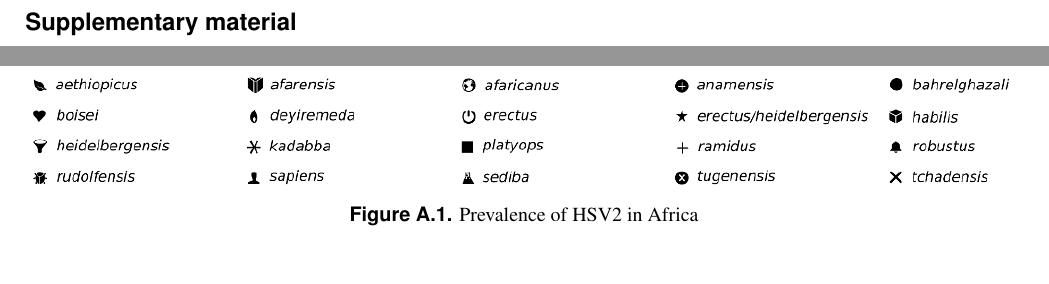
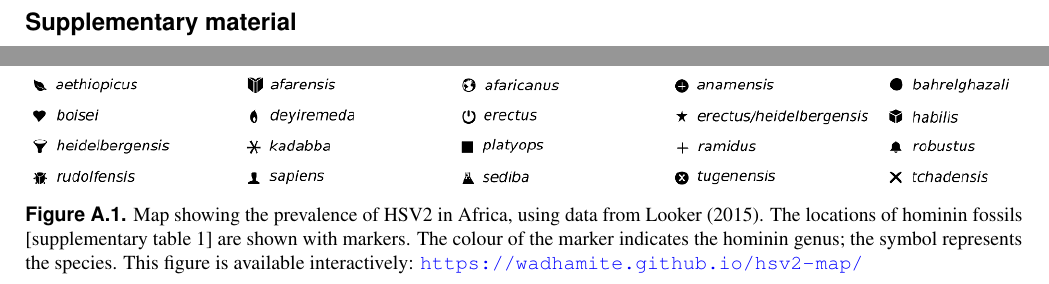
Before and after one commit to kks32-docs/2017-hsv2, a LaTeX paper (main.tex): two parts of page 18 of 20, joined at a grey line, cut so that both start at the same text, the shorter picture padded with empty space. Compiled offline with pdfLaTeX.

Commit message:
:package: Final revision #1

```diff
--- a/main.tex
+++ b/main.tex
@@ -332,7 +332,8 @@ The authors would like to thank C Ruis (University College London), and JB Ramon
 \begin{figure}[!h]
 	\centering
 	\includegraphics[width=\textwidth]{figs/fossils}
-	\caption{Prevalence of HSV2 in Africa}
+	\caption{Map showing the prevalence of HSV2 in Africa, using data from Looker (2015). The locations of hominin fossils [supplementary table 1] are shown with markers. The colour of the marker indicates the hominin genus; the symbol represents the species.
+This figure is available interactively: \url{https://wadhamite.github.io/hsv2-map/}}
 	\label{fig:hsv2}
 \end{figure}
 
```
Also changed, not shown: main.pdf.
